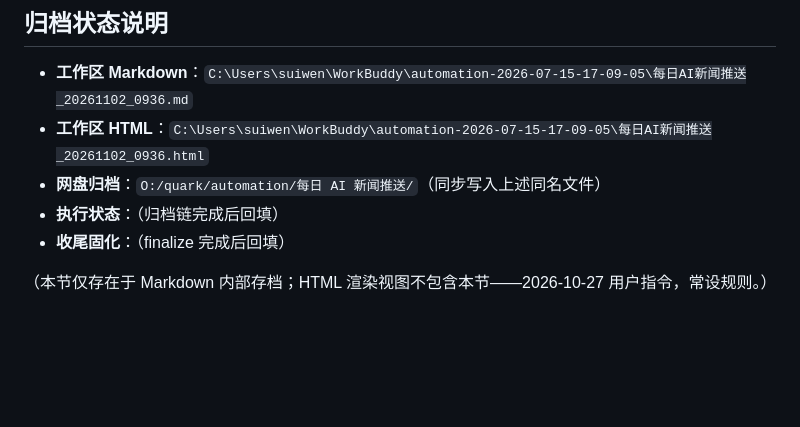
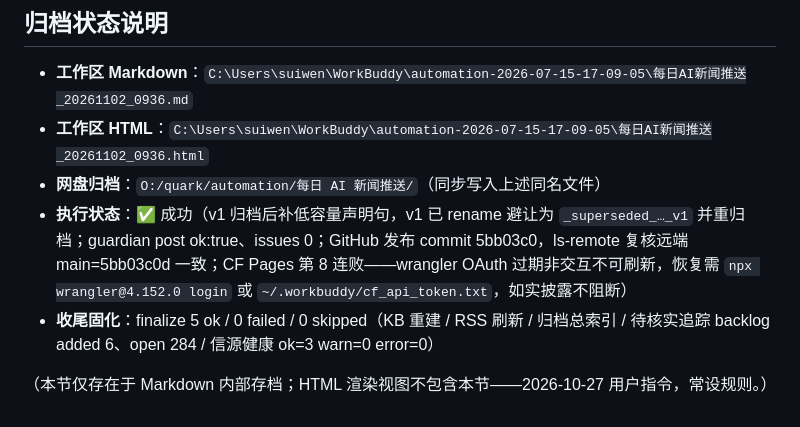
Before and after one commit to allin8888/ainews, a Markdown page: archive/每日AI新闻推送_20261102_0936.md, the part around the change. GitHub-like rendering; blank space fills up the shorter version.

Commit message:
每日AI新闻推送第 124 跑：回填 GitHub/CF 终态行进归档状态说明（仅 md）

```diff
--- a/archive/每日AI新闻推送_20261102_0936.md
+++ b/archive/每日AI新闻推送_20261102_0936.md
@@ -91,7 +91,7 @@ Grok Bot 工程负责人 Lauren Tan（@poteto）在 X 发布工程复盘：她 4
 - **工作区 Markdown**：`C:\Users\suiwen\WorkBuddy\automation-2026-07-15-17-09-05\每日AI新闻推送_20261102_0936.md`
 - **工作区 HTML**：`C:\Users\suiwen\WorkBuddy\automation-2026-07-15-17-09-05\每日AI新闻推送_20261102_0936.html`
 - **网盘归档**：`O:/quark/automation/每日 AI 新闻推送/`（同步写入上述同名文件）
-- **执行状态**：（归档链完成后回填）
-- **收尾固化**：（finalize 完成后回填）
+- **执行状态**：✅ 成功（v1 归档后补低容量声明句，v1 已 rename 避让为 `_superseded_…_v1` 并重归档；guardian post ok:true、issues 0；GitHub 发布 commit 5bb03c0，ls-remote 复核远端 main=5bb03c0d 一致；CF Pages 第 8 连败——wrangler OAuth 过期非交互不可刷新，恢复需 `npx wrangler@4.152.0 login` 或 `~/.workbuddy/cf_api_token.txt`，如实披露不阻断）
+- **收尾固化**：finalize 5 ok / 0 failed / 0 skipped（KB 重建 / RSS 刷新 / 归档总索引 / 待核实追踪 backlog added 6、open 284 / 信源健康 ok=3 warn=0 error=0）
 
 （本节仅存在于 Markdown 内部存档；HTML 渲染视图不包含本节——2026-10-27 用户指令，常设规则。）
```
